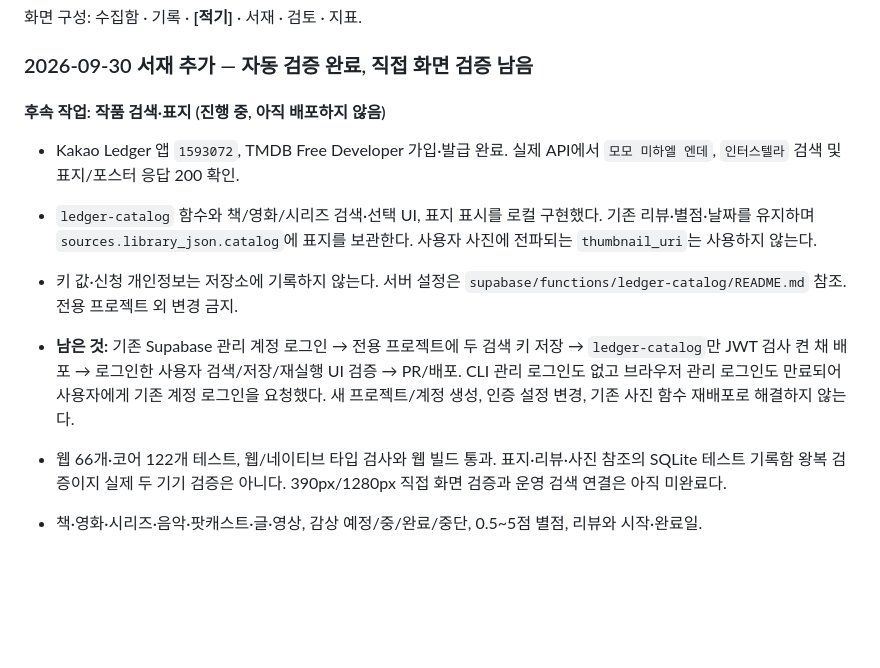
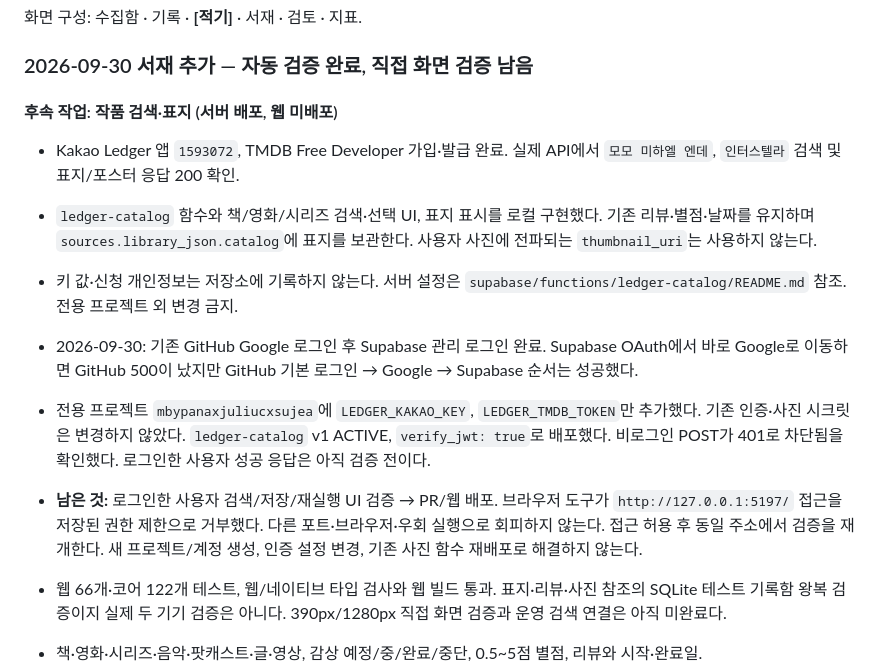
Before and after one commit to village6k-cpu/bible-meditation-app, a Markdown page: HANDOFF.md, the part around the change. GitHub-like rendering; blank space fills up the shorter version.

Commit message:
Record catalog backend deployment and pending browser verification

```diff
--- a/HANDOFF.md
+++ b/HANDOFF.md
@@ -58,7 +58,7 @@ IBM Plex Sans KR 한 벌 + 수치는 IBM Plex Mono, 무채색 하나(`#FFFFFF`/`
 
 ### 2026-09-30 서재 추가 — 자동 검증 완료, 직접 화면 검증 남음
 
-#### 후속 작업: 작품 검색·표지 (진행 중, 아직 배포하지 않음)
+#### 후속 작업: 작품 검색·표지 (서버 배포, 웹 미배포)
 
 - Kakao Ledger 앱 `1593072`, TMDB Free Developer 가입·발급 완료. 실제 API에서
   `모모 미하엘 엔데`, `인터스텔라` 검색 및 표지/포스터 응답 200 확인.
@@ -67,9 +67,14 @@ IBM Plex Sans KR 한 벌 + 수치는 IBM Plex Mono, 무채색 하나(`#FFFFFF`/`
   사용자 사진에 전파되는 `thumbnail_uri`는 사용하지 않는다.
 - 키 값·신청 개인정보는 저장소에 기록하지 않는다. 서버 설정은
   `supabase/functions/ledger-catalog/README.md` 참조. 전용 프로젝트 외 변경 금지.
-- **남은 것:** 기존 Supabase 관리 계정 로그인 → 전용 프로젝트에 두 검색 키 저장 →
-  `ledger-catalog`만 JWT 검사 켠 채 배포 → 로그인한 사용자 검색/저장/재실행 UI 검증 → PR/배포.
-  CLI 관리 로그인도 없고 브라우저 관리 로그인도 만료되어 사용자에게 기존 계정 로그인을 요청했다.
+- 2026-09-30: 기존 GitHub Google 로그인 후 Supabase 관리 로그인 완료. Supabase OAuth에서
+  바로 Google로 이동하면 GitHub 500이 났지만 GitHub 기본 로그인 → Google → Supabase 순서는 성공했다.
+- 전용 프로젝트 `mbypanaxjuliucxsujea`에 `LEDGER_KAKAO_KEY`, `LEDGER_TMDB_TOKEN`만 추가했다.
+  기존 인증·사진 시크릿은 변경하지 않았다. `ledger-catalog` v1 ACTIVE, `verify_jwt: true`로 배포했다.
+  비로그인 POST가 401로 차단됨을 확인했다. 로그인한 사용자 성공 응답은 아직 검증 전이다.
+- **남은 것:** 로그인한 사용자 검색/저장/재실행 UI 검증 → PR/웹 배포.
+  브라우저 도구가 `http://127.0.0.1:5197/` 접근을 저장된 권한 제한으로 거부했다.
+  다른 포트·브라우저·우회 실행으로 회피하지 않는다. 접근 허용 후 동일 주소에서 검증을 재개한다.
   새 프로젝트/계정 생성, 인증 설정 변경, 기존 사진 함수 재배포로 해결하지 않는다.
 - 웹 66개·코어 122개 테스트, 웹/네이티브 타입 검사와 웹 빌드 통과.
   표지·리뷰·사진 참조의 SQLite 테스트 기록함 왕복 검증이지 실제 두 기기 검증은 아니다.
```
